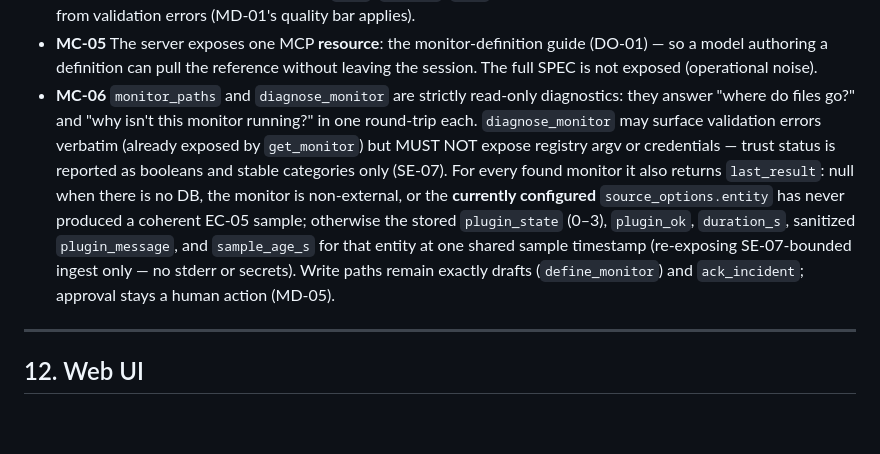
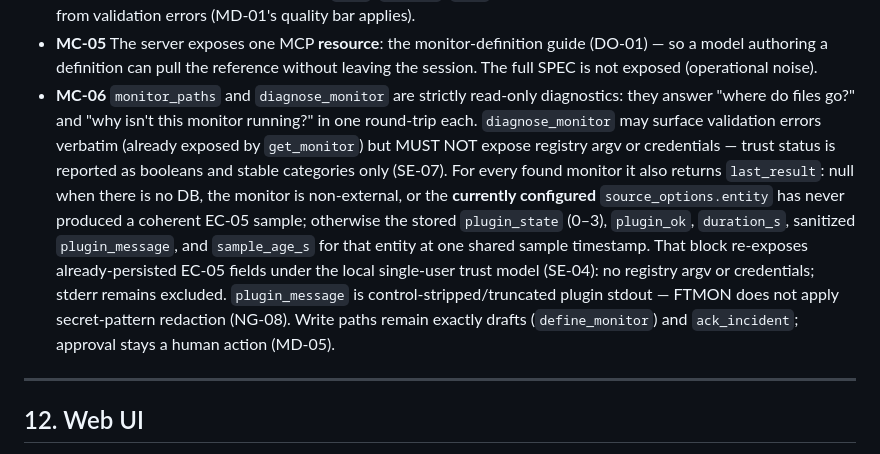
Before and after one commit to dannysheehan/ftmon, a Markdown page: SPEC.md, the part around the change. Rendered like a GitHub page; blank space fills up the shorter version.

Commit message:
Docs: drop unsupported no-secrets claim from MC-06
plugin_message is sanitized stdout (controls + truncate), not secret-redacted;
align MC-06 with SE-04/NG-08 and the local single-user trust model.

```diff
--- a/SPEC.md
+++ b/SPEC.md
@@ -852,7 +852,7 @@ Served over stdio by `ftmon mcp` (FastMCP). All tools are synchronous reads of t
 - **MC-03** `define_monitor` MUST refuse (not silently overwrite) a name that already exists as enabled/disabled; drafts may be overwritten (iterating on a draft is the normal flow).
 - **MC-04** Error responses are structured (`code`, `message`, `hint`) — a less capable model must be able to self-correct from validation errors (MD-01's quality bar applies).
 - **MC-05** The server exposes one MCP **resource**: the monitor-definition guide (DO-01) — so a model authoring a definition can pull the reference without leaving the session. The full SPEC is not exposed (operational noise).
-- **MC-06** `monitor_paths` and `diagnose_monitor` are strictly read-only diagnostics: they answer "where do files go?" and "why isn't this monitor running?" in one round-trip each. `diagnose_monitor` may surface validation errors verbatim (already exposed by `get_monitor`) but MUST NOT expose registry argv or credentials — trust status is reported as booleans and stable categories only (SE-07). For every found monitor it also returns `last_result`: null when there is no DB, the monitor is non-external, or the **currently configured** `source_options.entity` has never produced a coherent EC-05 sample; otherwise the stored `plugin_state` (0–3), `plugin_ok`, `duration_s`, sanitized `plugin_message`, and `sample_age_s` for that entity at one shared sample timestamp (re-exposing SE-07-bounded ingest only — no stderr or secrets). Write paths remain exactly drafts (`define_monitor`) and `ack_incident`; approval stays a human action (MD-05).
+- **MC-06** `monitor_paths` and `diagnose_monitor` are strictly read-only diagnostics: they answer "where do files go?" and "why isn't this monitor running?" in one round-trip each. `diagnose_monitor` may surface validation errors verbatim (already exposed by `get_monitor`) but MUST NOT expose registry argv or credentials — trust status is reported as booleans and stable categories only (SE-07). For every found monitor it also returns `last_result`: null when there is no DB, the monitor is non-external, or the **currently configured** `source_options.entity` has never produced a coherent EC-05 sample; otherwise the stored `plugin_state` (0–3), `plugin_ok`, `duration_s`, sanitized `plugin_message`, and `sample_age_s` for that entity at one shared sample timestamp. That block re-exposes already-persisted EC-05 fields under the local single-user trust model (SE-04): no registry argv or credentials; stderr remains excluded. `plugin_message` is control-stripped/truncated plugin stdout — FTMON does not apply secret-pattern redaction (NG-08). Write paths remain exactly drafts (`define_monitor`) and `ack_incident`; approval stays a human action (MD-05).
 
 ---
 
```
